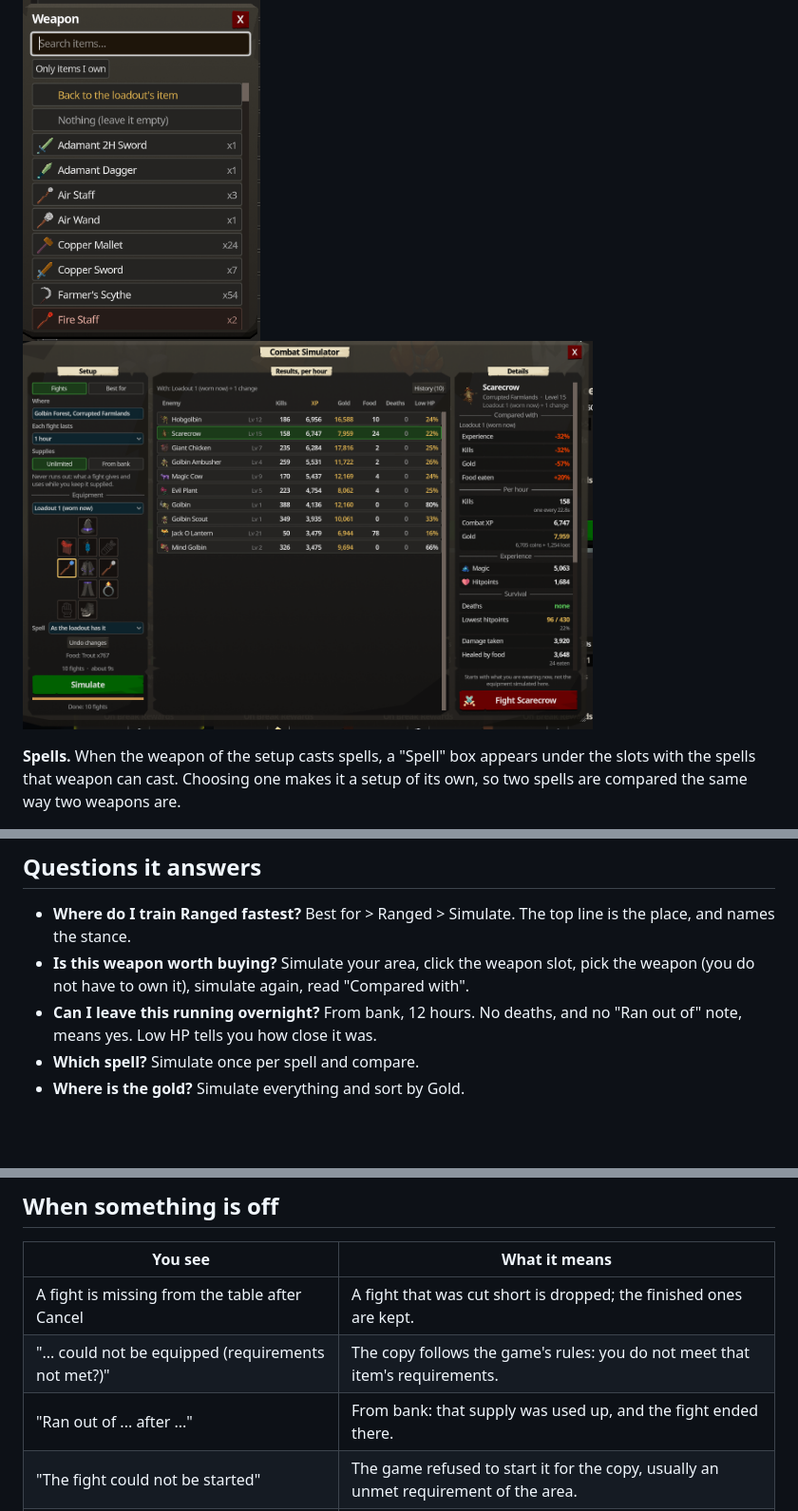
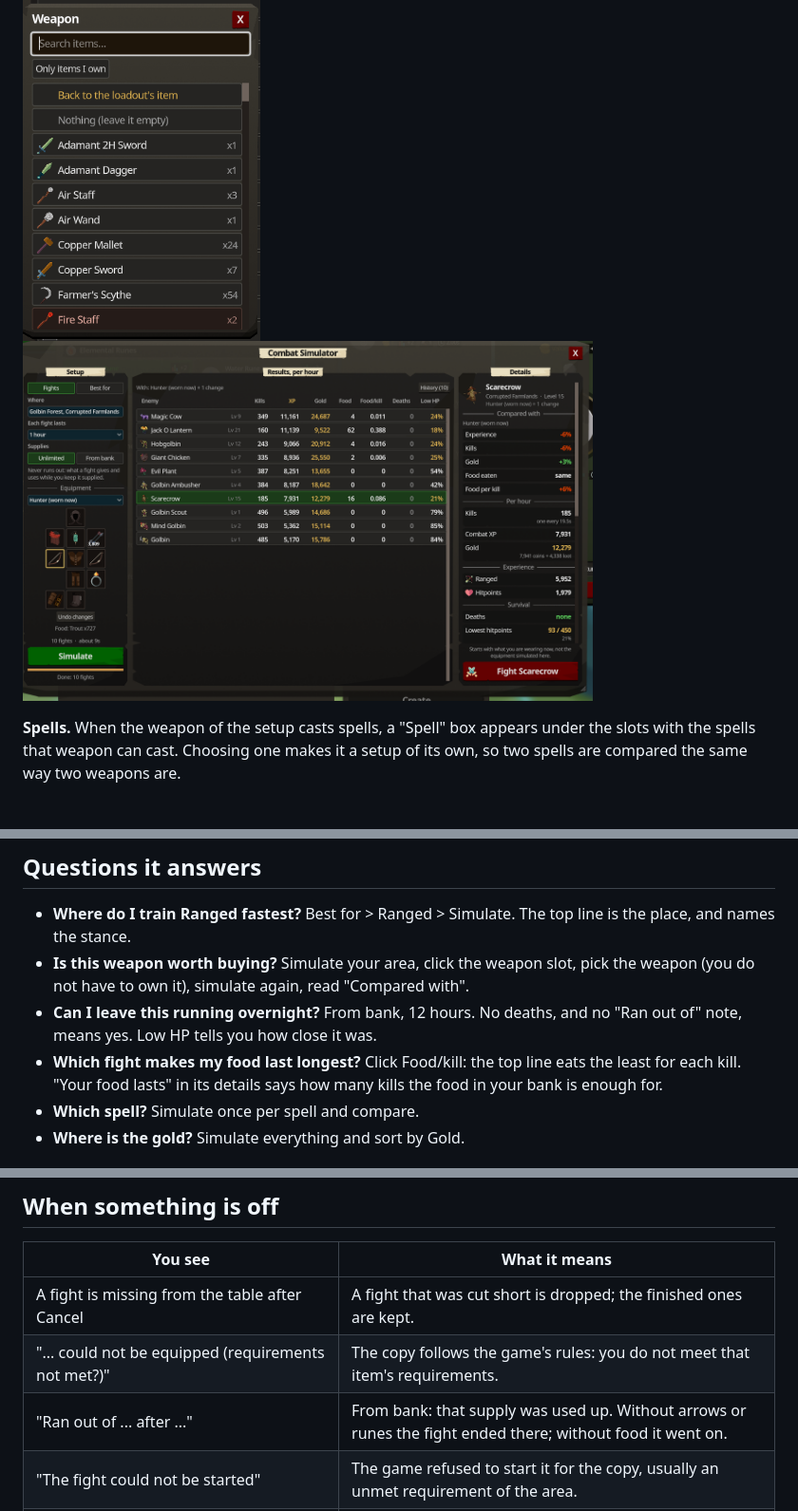
Before and after one commit to 149segolte/melvor-idle-2-qol-mods, a Markdown page: mods/CombatSim/README.md, 3 parts joined by grey strips. Shown at 95% size. GitHub-like rendering; pictures changed too: docs/img/combat-simulator-compare.png; blank space fills up the shorter version.

```diff
--- a/mods/CombatSim/README.md
+++ b/mods/CombatSim/README.md
@@ -169,6 +176,8 @@ changes your equipment: if you simulated other items, you still have to put them
   have to own it), simulate again, read "Compared with".
 - **Can I leave this running overnight?** From bank, 12 hours. No deaths, and no "Ran out of" note, means
   yes. Low HP tells you how close it was.
+- **Which fight makes my food last longest?** Click Food/kill: the top line eats the least for each kill.
+  "Your food lasts" in its details says how many kills the food in your bank is enough for.
 - **Which spell?** Simulate once per spell and compare.
 - **Where is the gold?** Simulate everything and sort by Gold.
 
@@ -216,7 +225,7 @@ Everything is in `mods\CombatSim`:
 | --- | --- |
 | A fight is missing from the table after Cancel | A fight that was cut short is dropped; the finished ones are kept. |
 | "... could not be equipped (requirements not met?)" | The copy follows the game's rules: you do not meet that item's requirements. |
-| "Ran out of ... after ..." | From bank: that supply was used up, and the fight ended there. |
+| "Ran out of ... after ..." | From bank: that supply was used up. Without arrows or runes the fight ended there; without food it went on. |
 | "The fight could not be started" | The game refused to start it for the copy, usually an unmet requirement of the area. |
 | "The game did not write a fresh save to simulate from" | The snapshot could not be taken. Try again; if it stays, report it with the log. |
 | "This game version loads saves differently" or "copies are not being released" | A game update changed something the simulator depends on. It needs an update; the rest of the game is unaffected. |
```
Also changed, not shown: other parts of mods/CombatSim/README.md (+14 -7 lines), CHANGELOG.md (+9 -0 lines), docs/img/combat-simulator-areas.png, docs/img/combat-simulator-best.png, docs/img/combat-simulator-history.png, 8 other files.
